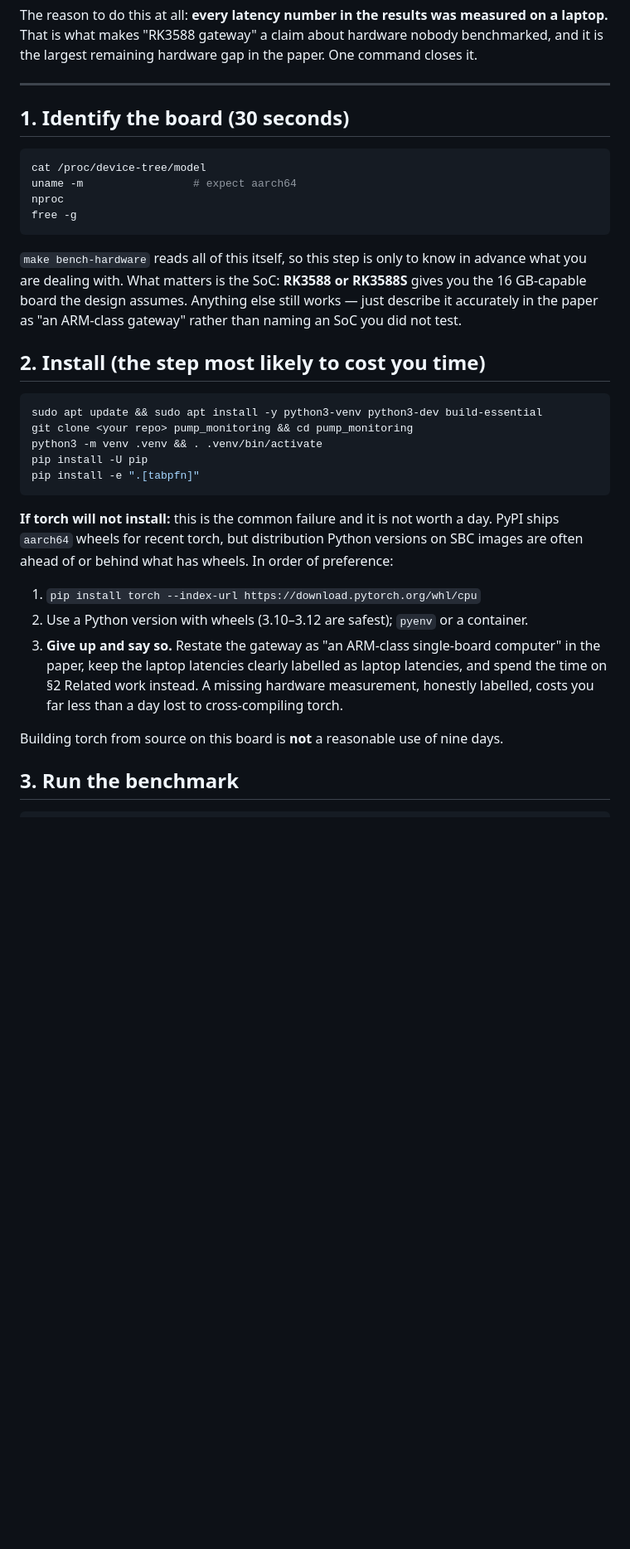
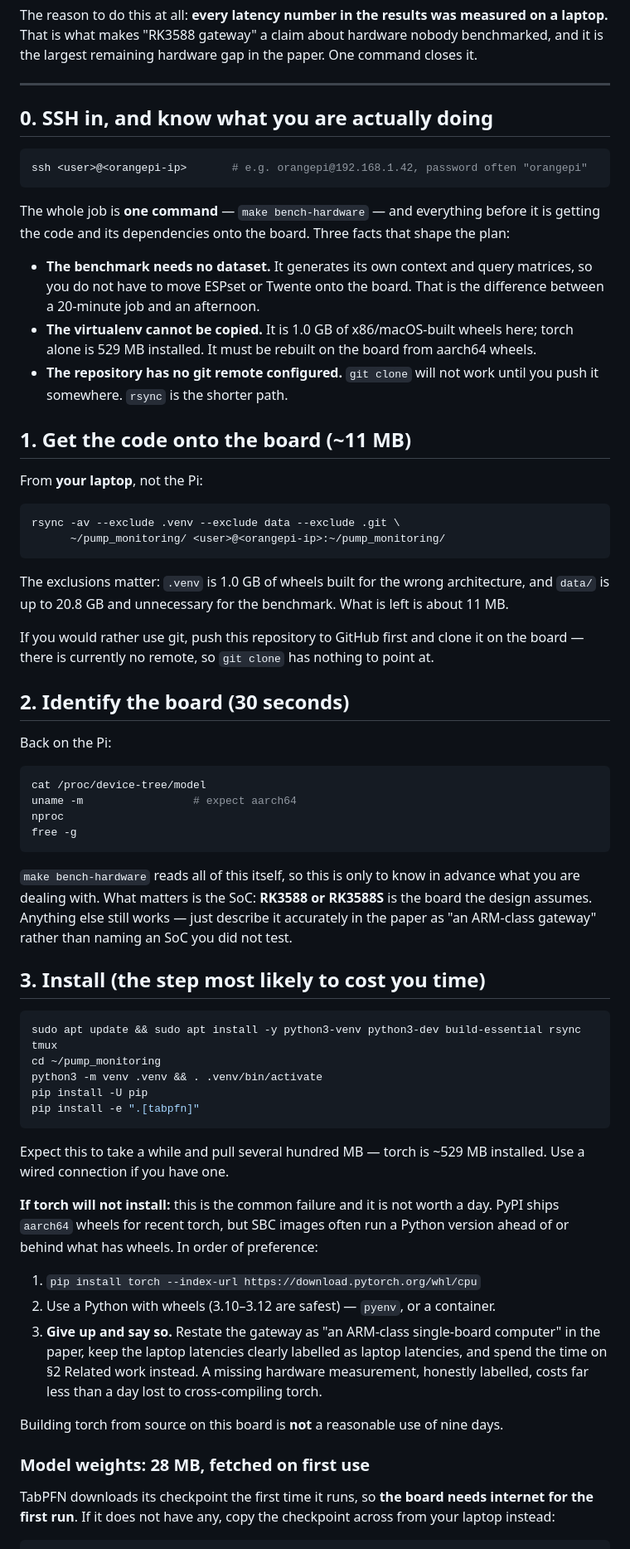
Before and after one commit to AKSHAJ-SHELL/pumpwatch, a Markdown page: DEPLOYMENT.md, the part around one of its changes. Shown at 83% size. GitHub-like rendering; blank space fills up the shorter version.

Commit message:
Rewrite the deployment guide to start at the SSH prompt
The guide began at 'identify the board', which assumed the code was already there, and
told the reader to git clone - impossible, since this repository has no remote
configured. Rewritten to start where the work actually starts.

Three facts checked rather than assumed, because each one changes the plan:

The benchmark generates its own context and query matrices, so it needs no dataset at
all. That is the difference between a 20-minute job and an afternoon of moving ESPset
around, and it was not stated anywhere.

The virtualenv cannot be copied - 1.0 GB of wheels built for the wrong architecture,
torch alone 529 MB installed - so it must be rebuilt on the board. The transferable
working tree is about 11 MB, which makes rsync with .venv and data excluded the right
move.

TabPFN fetches a 28 MB checkpoint on first use, so the board needs internet for the
first run. Added the option of copying the cached checkpoint across instead, for a
board that has none.

Also added tmux around the benchmark, since an SSH drop kills a foreground job, and a
scp step that saves the result under a different filename from the laptop run - you
want both, and the platform block inside each says which is which.

Co-Authored-By: Claude Opus 5 <noreply@anthropic.com>

````diff
--- a/DEPLOYMENT.md
+++ b/DEPLOYMENT.md
@@ -11,7 +11,43 @@ closes it.
 
 ---
 
-## 1. Identify the board (30 seconds)
+## 0. SSH in, and know what you are actually doing
+
+```bash
+ssh <user>@<orangepi-ip>       # e.g. orangepi@192.168.1.42, password often "orangepi"
+```
+
+The whole job is **one command** — `make bench-hardware` — and everything before it is
+getting the code and its dependencies onto the board. Three facts that shape the plan:
+
+- **The benchmark needs no dataset.** It generates its own context and query matrices,
+  so you do not have to move ESPset or Twente onto the board. That is the difference
+  between a 20-minute job and an afternoon.
+- **The virtualenv cannot be copied.** It is 1.0 GB of x86/macOS-built wheels here;
+  torch alone is 529 MB installed. It must be rebuilt on the board from aarch64
+  wheels.
+- **The repository has no git remote configured.** `git clone` will not work until you
+  push it somewhere. `rsync` is the shorter path.
+
+## 1. Get the code onto the board (~11 MB)
+
+From **your laptop**, not the Pi:
+
+```bash
+rsync -av --exclude .venv --exclude data --exclude .git \
+      ~/pump_monitoring/ <user>@<orangepi-ip>:~/pump_monitoring/
+```
+
+The exclusions matter: `.venv` is 1.0 GB of wheels built for the wrong architecture,
+and `data/` is up to 20.8 GB and unnecessary for the benchmark. What is left is about
+11 MB.
+
+If you would rather use git, push this repository to GitHub first and clone it on the
+board — there is currently no remote, so `git clone` has nothing to point at.
+
+## 2. Identify the board (30 seconds)
+
+Back on the Pi:
 
 ```bash
 cat /proc/device-tree/model
@@ -20,36 +56,41 @@ nproc
 free -g
 ```
 
-`make bench-hardware` reads all of this itself, so this step is only to know in
-advance what you are dealing with. What matters is the SoC: **RK3588 or RK3588S**
-gives you the 16 GB-capable board the design assumes. Anything else still works —
-just describe it accurately in the paper as "an ARM-class gateway" rather than
-naming an SoC you did not test.
+`make bench-hardware` reads all of this itself, so this is only to know in advance
+what you are dealing with. What matters is the SoC: **RK3588 or RK3588S** is the board
+the design assumes. Anything else still works — just describe it accurately in the
+paper as "an ARM-class gateway" rather than naming an SoC you did not test.
 
-## 2. Install (the step most likely to cost you time)
+## 3. Install (the step most likely to cost you time)
 
 ```bash
-sudo apt update && sudo apt install -y python3-venv python3-dev build-essential
-git clone <your repo> pump_monitoring && cd pump_monitoring
+sudo apt update && sudo apt install -y python3-venv python3-dev build-essential rsync tmux
+cd ~/pump_monitoring
 python3 -m venv .venv && . .venv/bin/activate
 pip install -U pip
 pip install -e ".[tabpfn]"
 ```
 
+Expect this to take a while and pull several hundred MB — torch is ~529 MB installed.
+Use a wired connection if you have one.
+
 **If torch will not install:** this is the common failure and it is not worth a day.
-PyPI ships `aarch64` wheels for recent torch, but distribution Python versions on
-SBC images are often ahead of or behind what has wheels. In order of preference:
+PyPI ships `aarch64` wheels for recent torch, but SBC images often run a Python version
+ahead of or behind what has wheels. In order of preference:
 
 1. `pip install torch --index-url https://download.pytorch.org/whl/cpu`
-2. Use a Python version with wheels (3.10–3.12 are safest); `pyenv` or a container.
-3. **Give up and say so.** Restate the gateway as "an ARM-class single-board
-   computer" in the paper, keep the laptop latencies clearly labelled as laptop
-   latencies, and spend the time on §2 Related work instead. A missing hardware
-   measurement, honestly labelled, costs you far less than a day lost to
-   cross-compiling torch.
+2. Use a Python with wheels (3.10–3.12 are safest) — `pyenv`, or a container.
+3. **Give up and say so.** Restate the gateway as "an ARM-class single-board computer"
+   in the paper, keep the laptop latencies clearly labelled as laptop latencies, and
+   spend the time on §2 Related work instead. A missing hardware measurement, honestly
+   labelled, costs far less than a day lost to cross-compiling torch.
 
 Building torch from source on this board is **not** a reasonable use of nine days.
 
-## 3. Run the benchmark
+### Model weights: 28 MB, fetched on first use
+
+TabPFN downloads its checkpoint the first time it runs, so **the board needs internet
+for the first run**. If it does not have any, copy the checkpoint across from your
+laptop instead:
 
 ```bash
````
Also changed, not shown: other parts of DEPLOYMENT.md (+42 -4 lines).
